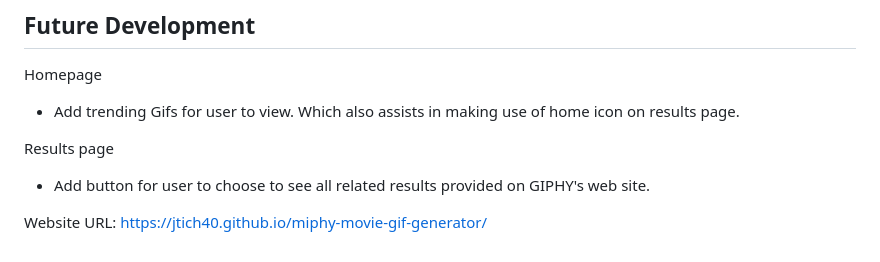
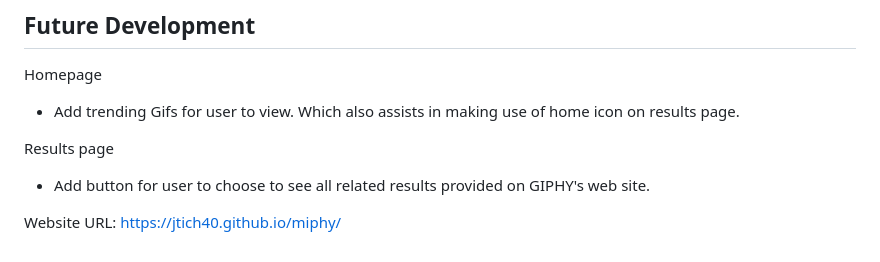
Before and after one commit to jtich40/miphy, a Markdown page: README.md, the part around the change. Drawn GitHub-style.

```diff
--- a/README.md
+++ b/README.md
@@ -73,4 +73,4 @@ Homepage
 Results page
 - Add button for user to choose to see all related results provided on GIPHY's web site.
 
-Website URL: https://jtich40.github.io/miphy-movie-gif-generator/
+Website URL: https://jtich40.github.io/miphy/
```
